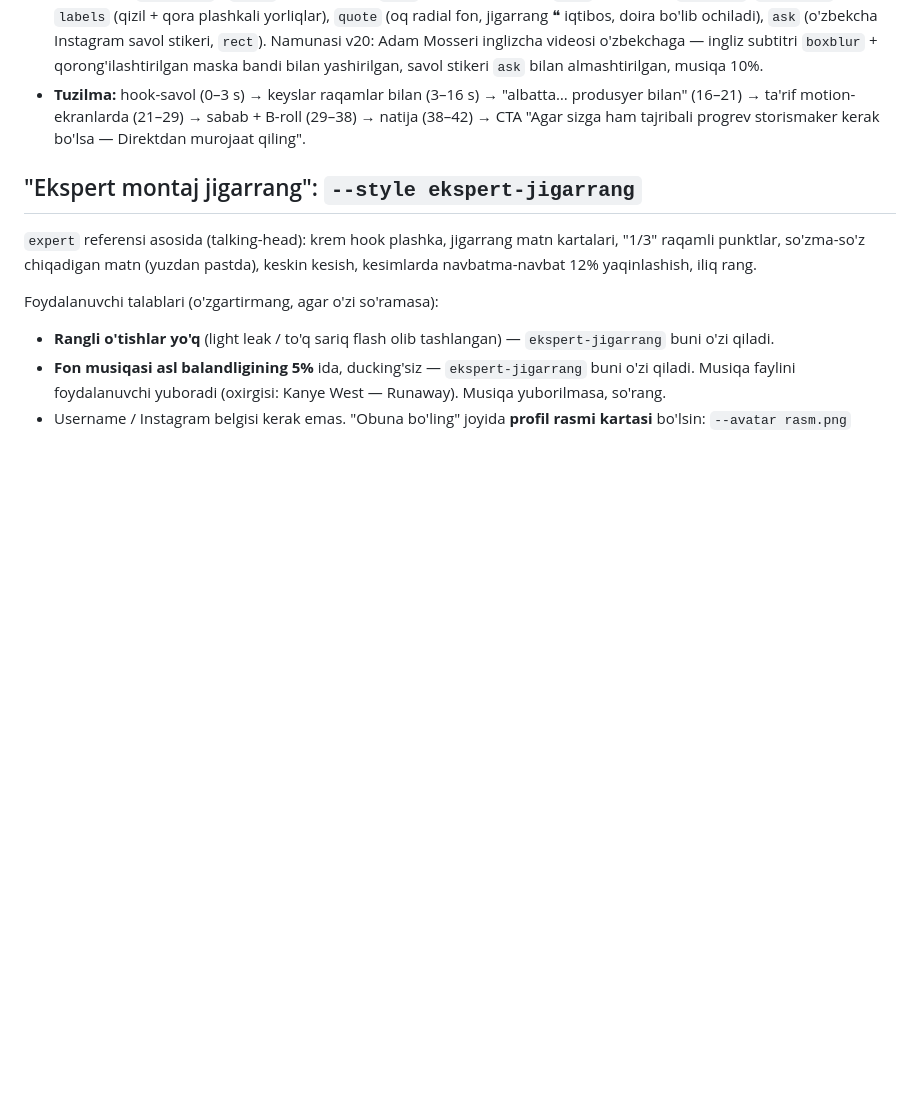
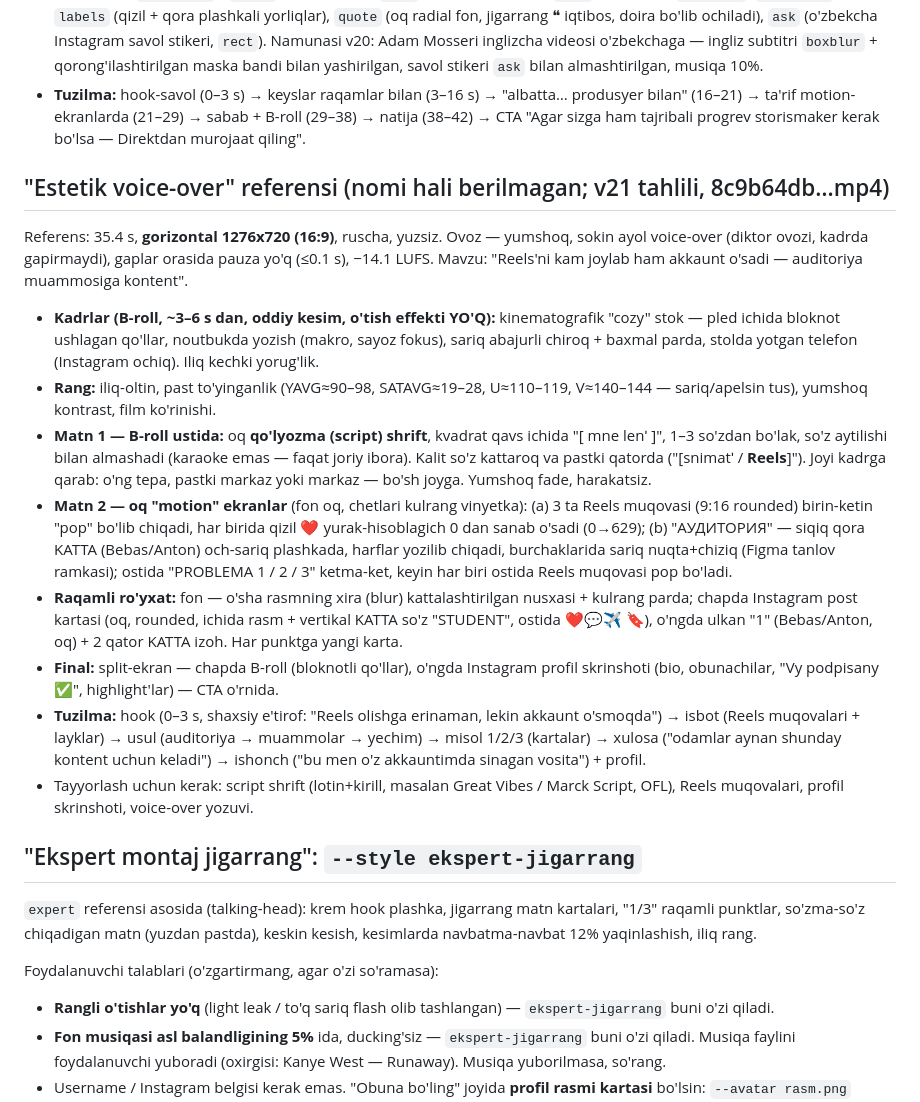
Before and after one commit to abdujamalovasohiba-debug/Video-agent, a Markdown page: CLAUDE.md, the part around the change. GitHub-like rendering; blank space fills up the shorter version.

Commit message:
CLAUDE.md: estetik voice-over referensi tahlili
Co-Authored-By: Claude Opus 5.5 <noreply@anthropic.com>
Claude-Session: https://claude.ai/code/session_018rgq5Dq9p8shSZhaxTPqn5

```diff
--- a/CLAUDE.md
+++ b/CLAUDE.md
@@ -94,6 +94,27 @@ Referens: 47.7 s, 720x1280, ovoz −14.3 LUFS, pauzasiz zich gap (jimlik yo'q),
 - **Tuzilma:** hook-savol (0–3 s) → keyslar raqamlar bilan (3–16 s) → "albatta… produsyer bilan" (16–21) → ta'rif motion-ekranlarda (21–29)
   → sabab + B-roll (29–38) → natija (38–42) → CTA "Agar sizga ham tajribali progrev storismaker kerak bo'lsa — Direktdan murojaat qiling".
 
+## "Estetik voice-over" referensi (nomi hali berilmagan; v21 tahlili, 8c9b64db…mp4)
+Referens: 35.4 s, **gorizontal 1276x720 (16:9)**, ruscha, yuzsiz. Ovoz — yumshoq, sokin ayol voice-over (diktor ovozi, kadrda gapirmaydi),
+gaplar orasida pauza yo'q (≤0.1 s), −14.1 LUFS. Mavzu: "Reels'ni kam joylab ham akkaunt o'sadi — auditoriya muammosiga kontent".
+- **Kadrlar (B-roll, ~3–6 s dan, oddiy kesim, o'tish effekti YO'Q):** kinematografik "cozy" stok — pled ichida bloknot ushlagan qo'llar,
+  noutbukda yozish (makro, sayoz fokus), sariq abajurli chiroq + baxmal parda, stolda yotgan telefon (Instagram ochiq). Iliq kechki yorug'lik.
+- **Rang:** iliq-oltin, past to'yinganlik (YAVG≈90–98, SATAVG≈19–28, U≈110–119, V≈140–144 — sariq/apelsin tus), yumshoq kontrast, film ko'rinishi.
+- **Matn 1 — B-roll ustida:** oq **qo'lyozma (script) shrift**, kvadrat qavs ichida "[ mne lenʹ ]", 1–3 so'zdan bo'lak, so'z aytilishi bilan almashadi
+  (karaoke emas — faqat joriy ibora). Kalit so'z kattaroq va pastki qatorda ("[snimatʹ / **Reels**]"). Joyi kadrga qarab: o'ng tepa, pastki markaz yoki markaz —
+  bo'sh joyga. Yumshoq fade, harakatsiz.
+- **Matn 2 — oq "motion" ekranlar** (fon oq, chetlari kulrang vinyetka):
+  (a) 3 ta Reels muqovasi (9:16 rounded) birin-ketin "pop" bo'lib chiqadi, har birida qizil ❤ yurak-hisoblagich 0 dan sanab o'sadi (0→629);
+  (b) "АУДИТОРИЯ" — siqiq qora KATTA (Bebas/Anton) och-sariq plashkada, harflar yozilib chiqadi, burchaklarida sariq nuqta+chiziq (Figma tanlov ramkasi);
+      ostida "PROBLEMA 1 / 2 / 3" ketma-ket, keyin har biri ostida Reels muqovasi pop bo'ladi.
+- **Raqamli ro'yxat:** fon — o'sha rasmning xira (blur) kattalashtirilgan nusxasi + kulrang parda; chapda Instagram post kartasi (oq, rounded,
+  ichida rasm + vertikal KATTA so'z "STUDENT", ostida ❤💬✈ 🔖), o'ngda ulkan "1" (Bebas/Anton, oq) + 2 qator KATTA izoh. Har punktga yangi karta.
+- **Final:** split-ekran — chapda B-roll (bloknotli qo'llar), o'ngda Instagram profil skrinshoti (bio, obunachilar, "Vy podpisany ✅", highlight'lar) — CTA o'rnida.
+- **Tuzilma:** hook (0–3 s, shaxsiy e'tirof: "Reels olishga erinaman, lekin akkaunt o'smoqda") → isbot (Reels muqovalari + layklar) →
+  usul (auditoriya → muammolar → yechim) → misol 1/2/3 (kartalar) → xulosa ("odamlar aynan shunday kontent uchun keladi") →
+  ishonch ("bu men o'z akkauntimda sinagan vosita") + profil.
+- Tayyorlash uchun kerak: script shrift (lotin+kirill, masalan Great Vibes / Marck Script, OFL), Reels muqovalari, profil skrinshoti, voice-over yozuvi.
+
 ## "Ekspert montaj jigarrang": `--style ekspert-jigarrang`
 
 `expert` referensi asosida (talking-head): krem hook plashka, jigarrang matn kartalari,
```
